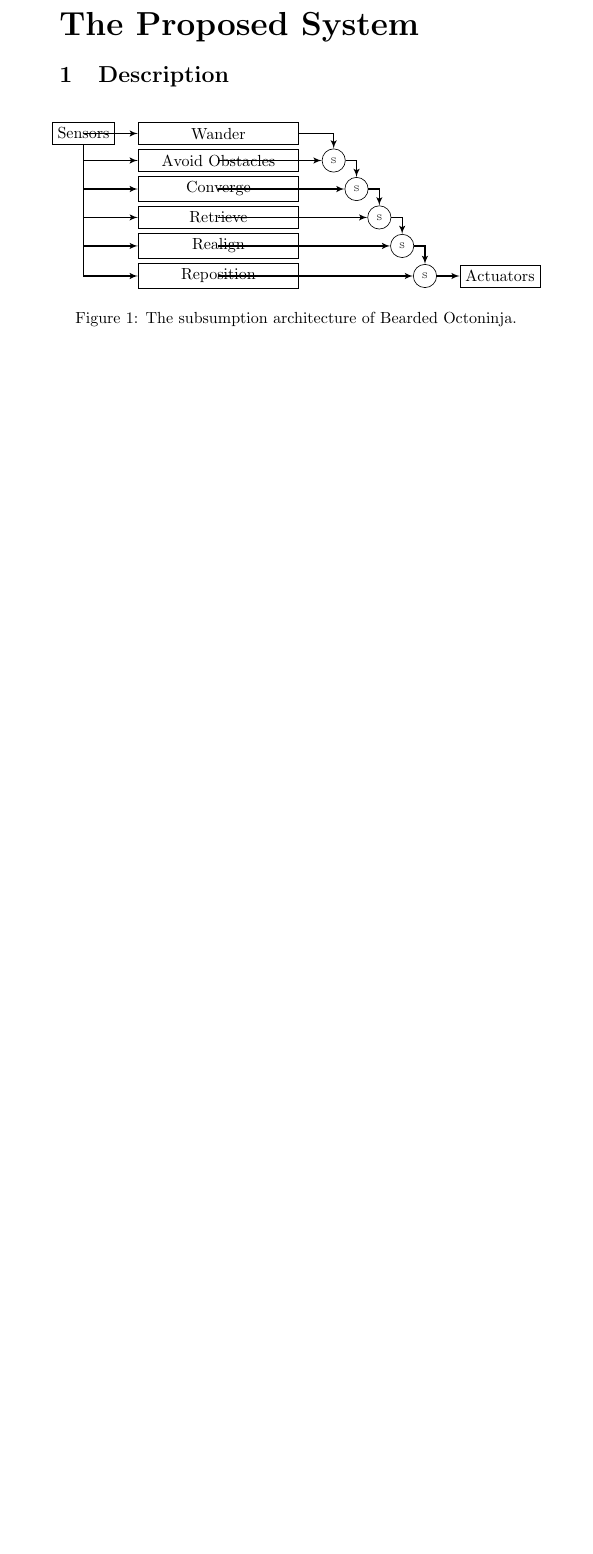
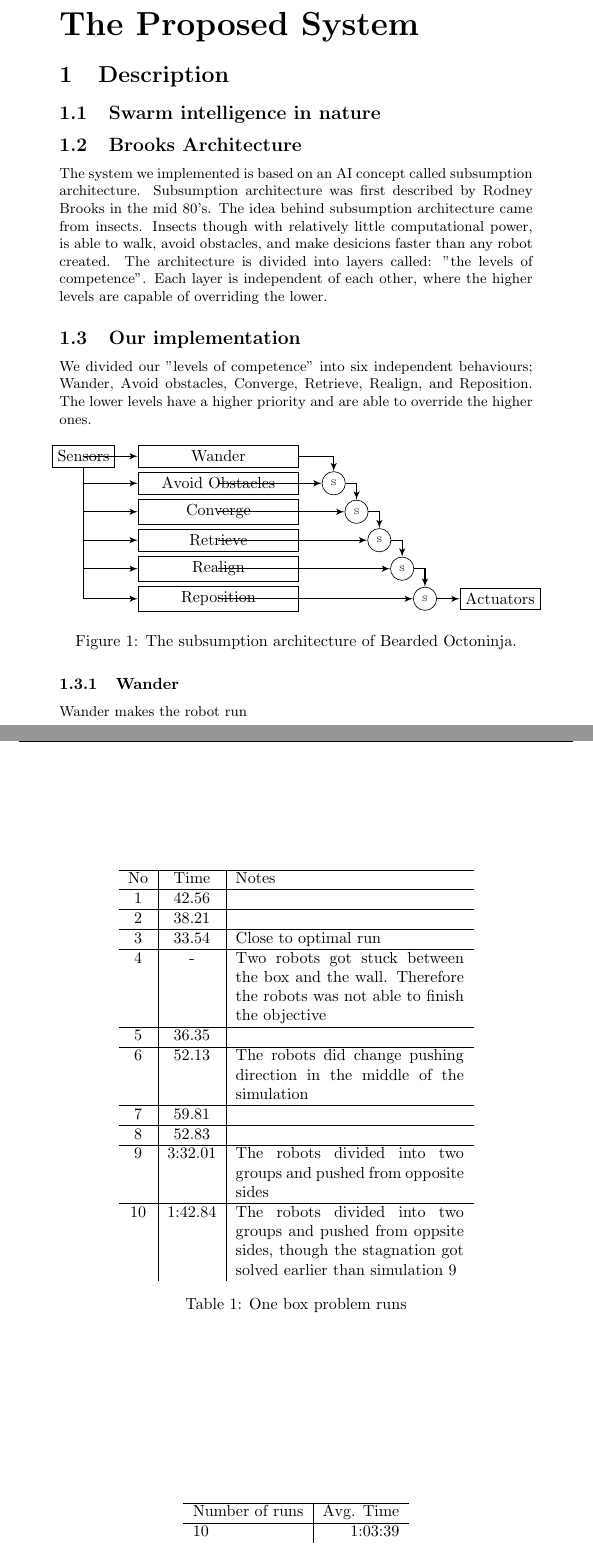
Before and after one commit to sigvef/it3708, a LaTeX problem sheet (assignment-1/report/report.tex): part of page 2 of 2 before the commit and two parts of pages 2 and 3 of 4 after it, the two joined at a grey line, cut so that both start at the same text, the shorter picture padded with empty space. Compiled offline with pdfLaTeX.

Commit message:
started to write the report. Have done simulations for part 1

```diff
--- a/assignment-1/report/report.tex
+++ b/assignment-1/report/report.tex
@@ -39,10 +39,49 @@ The purpose of the homework module is to ``understand swarm behaviour by impleme
 
 \section{Description}
 
+
+\subsection{Swarm intelligence in nature}
+
+
+
+\subsection{Brooks Architecture}
+The system we implemented is based on an AI concept called subsumption architecture. Subsumption architecture was first described by Rodney Brooks in the mid 80's. The idea behind subsumption architecture came from insects. Insects though with relatively little computational power, is able to walk, avoid obstacles, and make desicions faster than any robot created. The architecture is divided into layers called: "the levels of competence". Each layer is  independent of each other, where the higher levels are capable of overriding the lower.
+
+\subsection{Our implementation}
+We divided our "levels of competence" into six independent behaviours; Wander, Avoid obstacles, Converge, Retrieve, Realign, and Reposition. The lower levels have a higher priority and are able to override the higher ones.
 \input{subsumption.tex}
 
+\subsubsection{Wander}
+Wander makes the robot run
 \section{Simulation Results}
 
+\begin{table}
+\centering
+\begin{tabular}{ c | c | p{5cm}}
+\hline No & Time & Notes \\ \hline
+ 1 & 42.56 &  \\ \hline
+ 2 & 38.21 & \\ \hline
+ 3 & 33.54 & Close to optimal run \\ \hline
+4 & - & Two robots got stuck between the box and the wall. Therefore the robots was not able to finish the objective \\ \hline
+5 & 36.35 & \\ \hline
+6	& 52.13 & The robots did change pushing direction in the middle of the simulation \\ \hline
+7 & 59.81 & \\ \hline
+8 & 52.83 & \\ \hline
+9 & 3:32.01 &  The robots divided into two groups and pushed from opposite sides \\ \hline
+10 & 1:42.84 & The robots divided into two groups and pushed from oppsite sides, though the stagnation got solved earlier than simulation 9 \\
+\end{tabular}
+\caption{One box problem runs}
+\end{table}
+
+
+\begin{table}
+\centering
+\begin{tabular}{ l | r}
+\hline Number of runs & Avg. Time \\ \hline
+10 & 1:03:39 \\
+\end{tabular}
+\caption{ Average time of One box problem runs}
+\end{table}
 \part{An Improved System}
 
 \section{Description}
```
